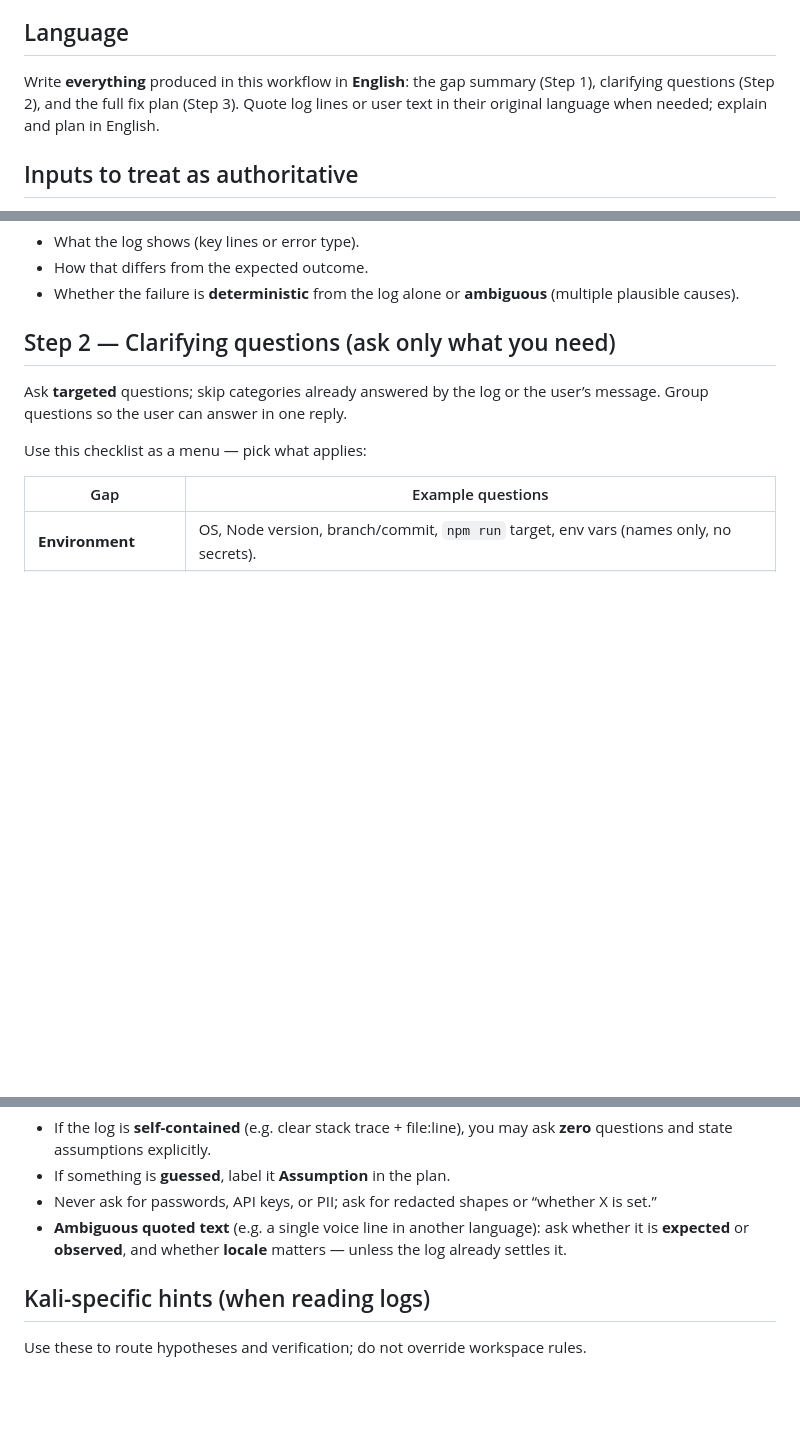
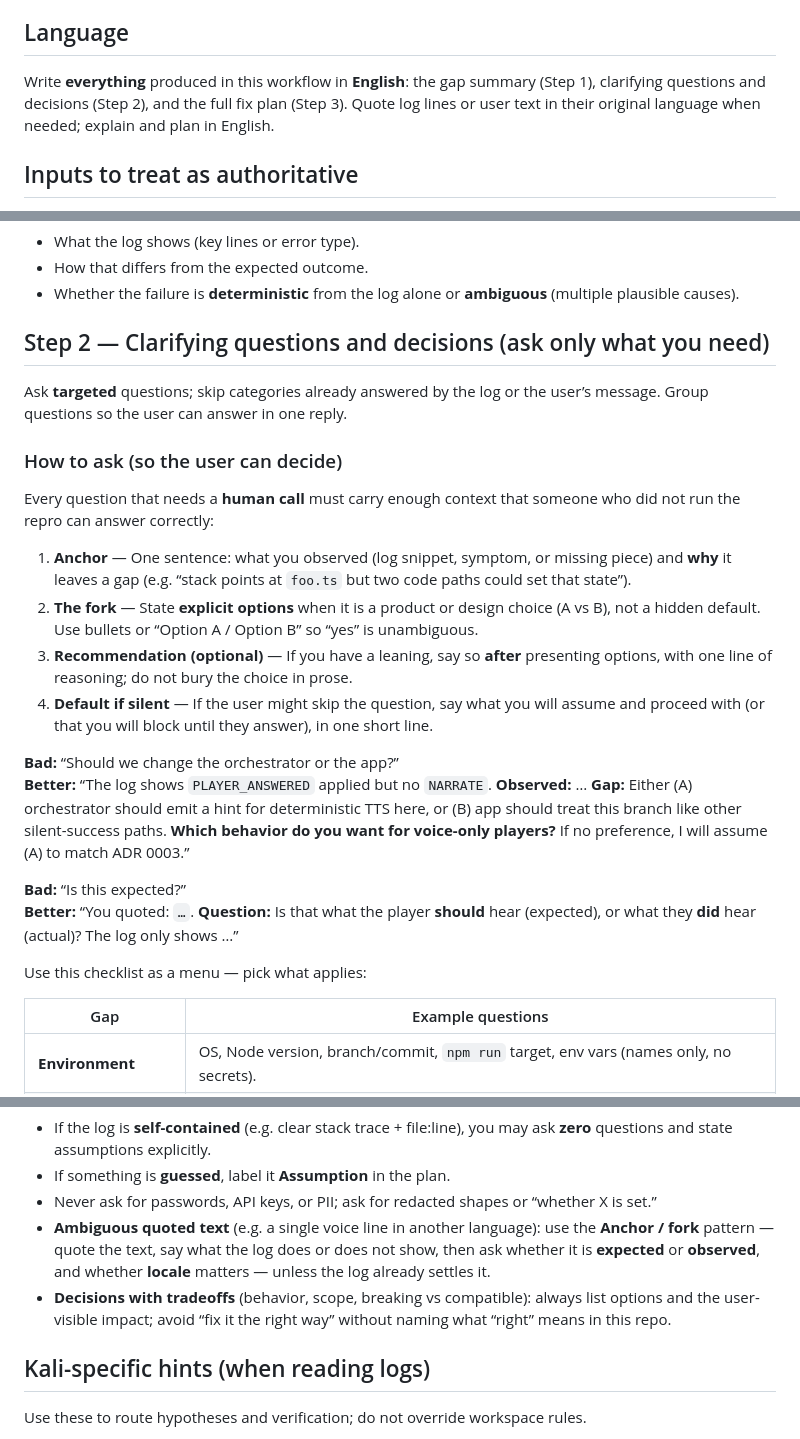
Before and after one commit to fseitun/kali, a Markdown page: .cursor/commands/fix.md, 3 parts joined by grey strips. Rendered like a GitHub page; blank space fills up the shorter version.

Commit message:
Update fix.md to refine clarifying questions and decision-making guidance
- Enhanced the language section to include "decisions" alongside "questions" for better clarity in user interactions.
- Introduced a structured approach for asking clarifying questions, emphasizing the need for context and explicit options.
- Updated the checklist for ambiguous text handling to incorporate a more detailed questioning pattern.
- Improved overall documentation to aid users in effectively analyzing logs and formulating responses.

```diff
--- a/.cursor/commands/fix.md
+++ b/.cursor/commands/fix.md
@@ -6,7 +6,7 @@ When the user supplies **(1) a log** and **(2) expected output/behavior**, do **
 
 ## Language
 
-Write **everything** produced in this workflow in **English**: the gap summary (Step 1), clarifying questions (Step 2), and the full fix plan (Step 3). Quote log lines or user text in their original language when needed; explain and plan in English.
+Write **everything** produced in this workflow in **English**: the gap summary (Step 1), clarifying questions and decisions (Step 2), and the full fix plan (Step 3). Quote log lines or user text in their original language when needed; explain and plan in English.
 
 ## Inputs to treat as authoritative
 
@@ -31,9 +31,24 @@ In a few sentences:
 - How that differs from the expected outcome.
 - Whether the failure is **deterministic** from the log alone or **ambiguous** (multiple plausible causes).
 
-## Step 2 — Clarifying questions (ask only what you need)
+## Step 2 — Clarifying questions and decisions (ask only what you need)
 
 Ask **targeted** questions; skip categories already answered by the log or the user’s message. Group questions so the user can answer in one reply.
+
+### How to ask (so the user can decide)
+
+Every question that needs a **human call** must carry enough context that someone who did not run the repro can answer correctly:
+
+1. **Anchor** — One sentence: what you observed (log snippet, symptom, or missing piece) and **why** it leaves a gap (e.g. “stack points at `foo.ts` but two code paths could set that state”).
+2. **The fork** — State **explicit options** when it is a product or design choice (A vs B), not a hidden default. Use bullets or “Option A / Option B” so “yes” is unambiguous.
+3. **Recommendation (optional)** — If you have a leaning, say so **after** presenting options, with one line of reasoning; do not bury the choice in prose.
+4. **Default if silent** — If the user might skip the question, say what you will assume and proceed with (or that you will block until they answer), in one short line.
+
+**Bad:** “Should we change the orchestrator or the app?”
+**Better:** “The log shows `PLAYER_ANSWERED` applied but no `NARRATE`. **Observed:** … **Gap:** Either (A) orchestrator should emit a hint for deterministic TTS here, or (B) app should treat this branch like other silent-success paths. **Which behavior do you want for voice-only players?** If no preference, I will assume (A) to match ADR 0003.”
+
+**Bad:** “Is this expected?”
+**Better:** “You quoted: `…`. **Question:** Is that what the player **should** hear (expected), or what they **did** hear (actual)? The log only shows …”
 
 Use this checklist as a menu — pick what applies:
 
@@ -53,7 +68,8 @@ Use this checklist as a menu — pick what applies:
 - If the log is **self-contained** (e.g. clear stack trace + file:line), you may ask **zero** questions and state assumptions explicitly.
 - If something is **guessed**, label it **Assumption** in the plan.
 - Never ask for passwords, API keys, or PII; ask for redacted shapes or “whether X is set.”
-- **Ambiguous quoted text** (e.g. a single voice line in another language): ask whether it is **expected** or **observed**, and whether **locale** matters — unless the log already settles it.
+- **Ambiguous quoted text** (e.g. a single voice line in another language): use the **Anchor / fork** pattern — quote the text, say what the log does or does not show, then ask whether it is **expected** or **observed**, and whether **locale** matters — unless the log already settles it.
+- **Decisions with tradeoffs** (behavior, scope, breaking vs compatible): always list options and the user-visible impact; avoid “fix it the right way” without naming what “right” means in this repo.
 
 ## Kali-specific hints (when reading logs)
 
```
Also changed, not shown: other parts of .cursor/commands/fix.md (+1 -0 lines).
